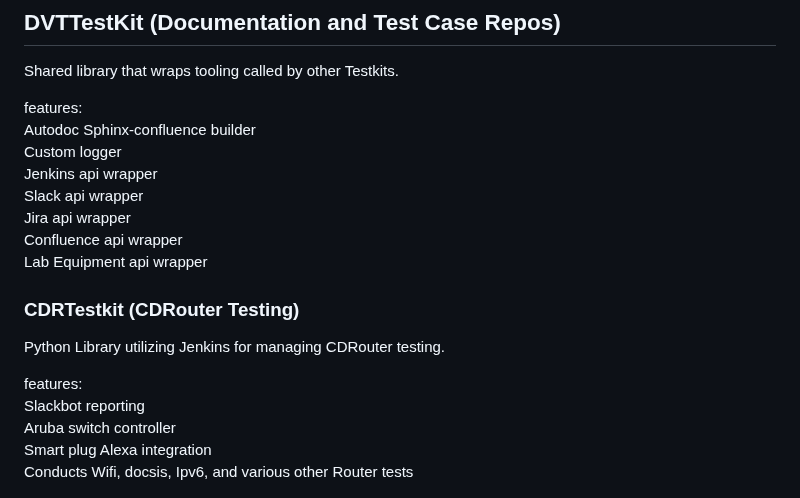
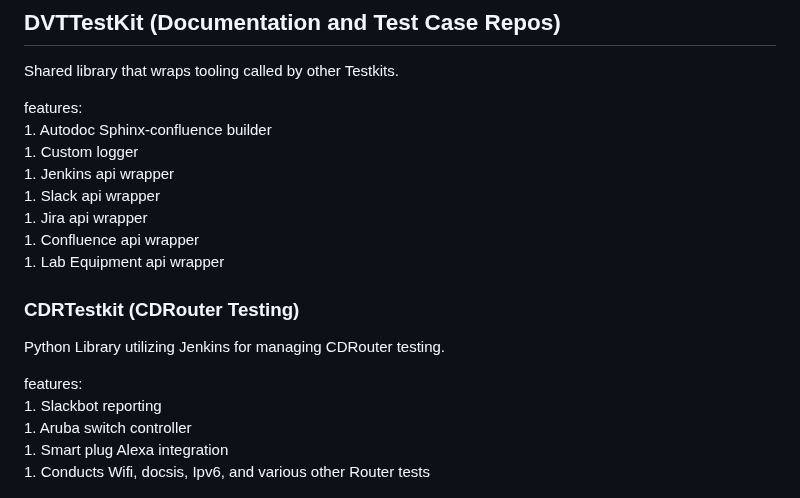
Before and after one commit to DanEdens/Resume, a Markdown page: Portfolio/Portfolio.md, the part around the change. GitHub-like rendering.

Commit message:
adds feature number points

```diff
--- a/Portfolio/Portfolio.md
+++ b/Portfolio/Portfolio.md
@@ -28,13 +28,13 @@
  <!-- handles interactions with Slack, Jira, Confluence, and Lab Equipment. -->
 
 features:
-    Autodoc Sphinx-confluence builder
-    Custom logger
-    Jenkins api wrapper
-    Slack api wrapper
-    Jira api wrapper
-    Confluence api wrapper
-    Lab Equipment api wrapper
+    1. Autodoc Sphinx-confluence builder
+    1. Custom logger
+    1. Jenkins api wrapper
+    1. Slack api wrapper
+    1. Jira api wrapper
+    1. Confluence api wrapper
+    1. Lab Equipment api wrapper
 
 
 ### CDRTestkit (CDRouter Testing)
@@ -43,10 +43,10 @@ Python Library utilizing Jenkins for managing CDRouter testing.
 
 
 features:
-    Slackbot reporting
-    Aruba switch controller
-    Smart plug Alexa integration
-    Conducts Wifi, docsis, Ipv6, and various other Router tests
+    1. Slackbot reporting
+    1. Aruba switch controller
+    1. Smart plug Alexa integration
+    1. Conducts Wifi, docsis, Ipv6, and various other Router tests
 
 ![](assets/minim/DVT-kit_documentation.jpg)
 
```
